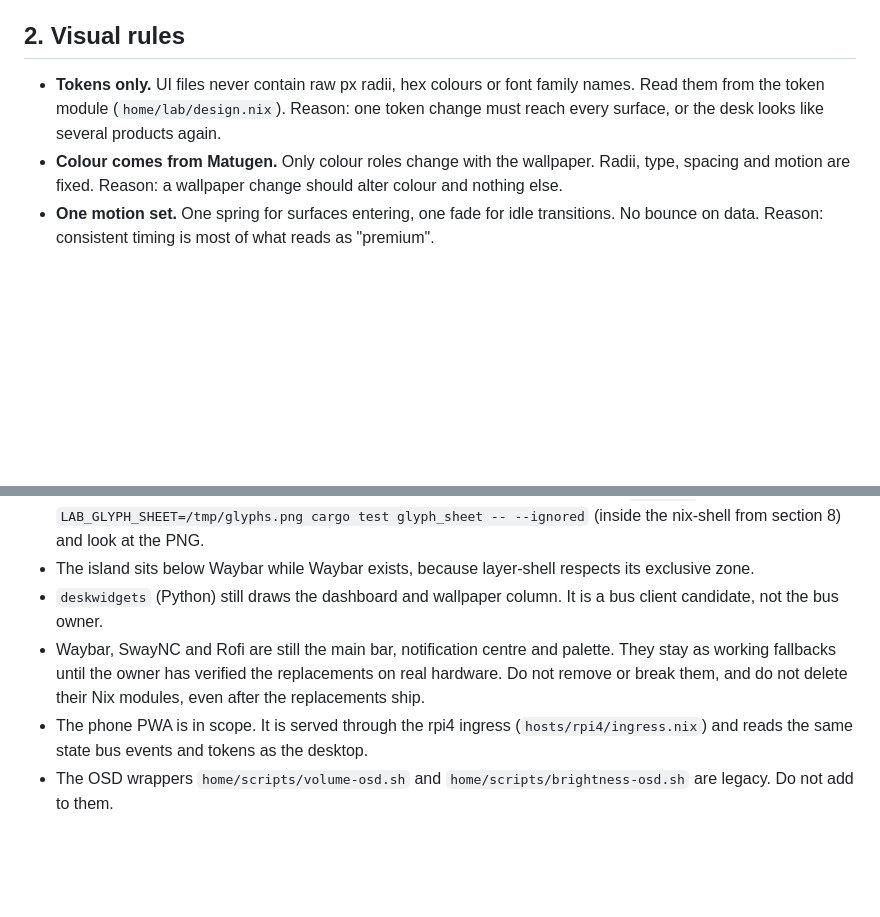
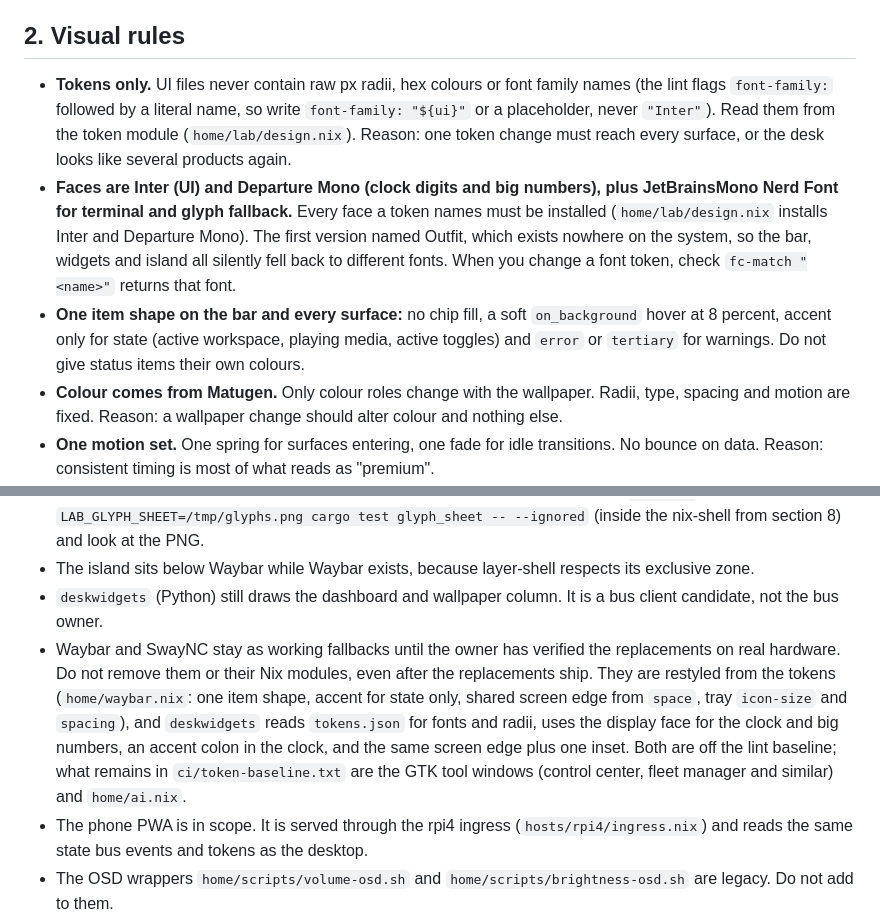
Before and after one commit to justkowal/nixos-config, a Markdown page: docs/LAB_GUIDELINES.md, 2 parts joined by grey strips. GitHub-like rendering; blank space fills up the shorter version.

Commit message:
docs(lab): record type faces, bar item shape and lint rule
Co-Authored-By: Claude Sonnet 5.5 <noreply@anthropic.com>

```diff
--- a/docs/LAB_GUIDELINES.md
+++ b/docs/LAB_GUIDELINES.md
@@ -24,7 +24,9 @@ Lab is not: a second bar, a new broker, a theme engine that replaces Matugen, or
 
 ## 2. Visual rules
 
-- **Tokens only.** UI files never contain raw px radii, hex colours or font family names. Read them from the token module (`home/lab/design.nix`). Reason: one token change must reach every surface, or the desk looks like several products again.
+- **Tokens only.** UI files never contain raw px radii, hex colours or font family names (the lint flags `font-family:` followed by a literal name, so write `font-family: "${ui}"` or a placeholder, never `"Inter"`). Read them from the token module (`home/lab/design.nix`). Reason: one token change must reach every surface, or the desk looks like several products again.
+- **Faces are Inter (UI) and Departure Mono (clock digits and big numbers), plus JetBrainsMono Nerd Font for terminal and glyph fallback.** Every face a token names must be installed (`home/lab/design.nix` installs Inter and Departure Mono). The first version named Outfit, which exists nowhere on the system, so the bar, widgets and island all silently fell back to different fonts. When you change a font token, check `fc-match "<name>"` returns that font.
+- **One item shape on the bar and every surface:** no chip fill, a soft `on_background` hover at 8 percent, accent only for state (active workspace, playing media, active toggles) and `error` or `tertiary` for warnings. Do not give status items their own colours.
 - **Colour comes from Matugen.** Only colour roles change with the wallpaper. Radii, type, spacing and motion are fixed. Reason: a wallpaper change should alter colour and nothing else.
 - **One motion set.** One spring for surfaces entering, one fade for idle transitions. No bounce on data. Reason: consistent timing is most of what reads as "premium".
 - **One icon and glyph set.** Lucide or SF-style SVG in chrome. No Nerd Font glyphs in UI chrome, no emoji anywhere in UI. Nerd Font glyphs stay allowed in terminal prompts only.
@@ -138,7 +140,7 @@ Visual changes need a screenshot check: trigger the state, capture with `grim`,
 - **Glyphs are drawn, not themed.** `pkgs/labd/src/glyphs.rs` draws every island icon with cairo in a 24x24 box (round caps, 1.75 stroke), so nothing depends on the active icon theme (the first version used theme icon names and focus mode rendered blank). Add a state's glyph there and reference it from `card_for`. Preview the set with `LAB_GLYPH_SHEET=/tmp/glyphs.png cargo test glyph_sheet -- --ignored` (inside the nix-shell from section 8) and look at the PNG.
 - The island sits below Waybar while Waybar exists, because layer-shell respects its exclusive zone.
 - `deskwidgets` (Python) still draws the dashboard and wallpaper column. It is a bus client candidate, not the bus owner.
-- Waybar, SwayNC and Rofi are still the main bar, notification centre and palette. They stay as working fallbacks until the owner has verified the replacements on real hardware. Do not remove or break them, and do not delete their Nix modules, even after the replacements ship.
+- Waybar and SwayNC stay as working fallbacks until the owner has verified the replacements on real hardware. Do not remove them or their Nix modules, even after the replacements ship. They are restyled from the tokens (`home/waybar.nix`: one item shape, accent for state only, shared screen edge from `space`, tray `icon-size` and `spacing`), and `deskwidgets` reads `tokens.json` for fonts and radii, uses the display face for the clock and big numbers, an accent colon in the clock, and the same screen edge plus one inset. Both are off the lint baseline; what remains in `ci/token-baseline.txt` are the GTK tool windows (control center, fleet manager and similar) and `home/ai.nix`.
 - The phone PWA is in scope. It is served through the rpi4 ingress (`hosts/rpi4/ingress.nix`) and reads the same state bus events and tokens as the desktop.
 - The OSD wrappers `home/scripts/volume-osd.sh` and `home/scripts/brightness-osd.sh` are legacy. Do not add to them.
 - Matugen templates in `home/matugen/templates/` are the colour source and stay that way.
```
